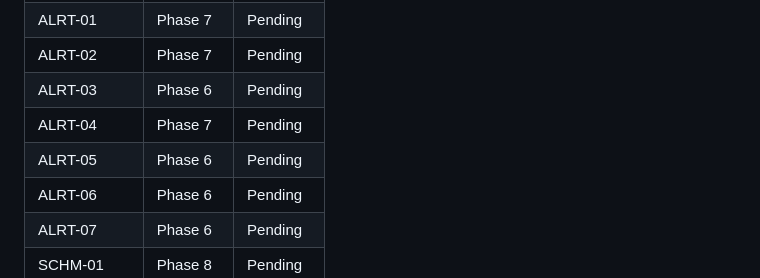
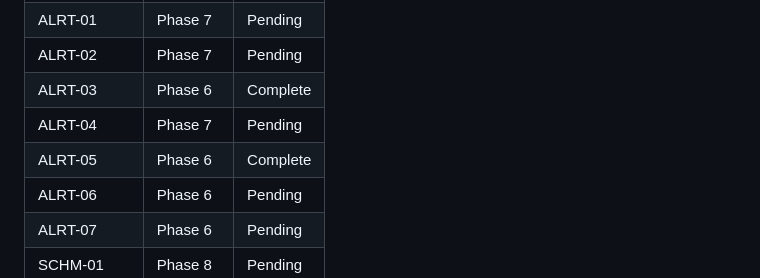
Before and after one commit to Bralabee/fabric_data_quality, a Markdown page: .planning/REQUIREMENTS.md, the part around one of its changes. Drawn GitHub-style.

```diff
--- a/.planning/REQUIREMENTS.md
+++ b/.planning/REQUIREMENTS.md
@@ -128,9 +128,9 @@ Deferred to future release. Tracked but not in current roadmap.
 | TEST-04 | Phase 4 | Complete |
 | ALRT-01 | Phase 7 | Pending |
 | ALRT-02 | Phase 7 | Pending |
-| ALRT-03 | Phase 6 | Pending |
+| ALRT-03 | Phase 6 | Complete |
 | ALRT-04 | Phase 7 | Pending |
-| ALRT-05 | Phase 6 | Pending |
+| ALRT-05 | Phase 6 | Complete |
 | ALRT-06 | Phase 6 | Pending |
 | ALRT-07 | Phase 6 | Pending |
 | SCHM-01 | Phase 8 | Pending |
```
Also changed, not shown: other parts of .planning/REQUIREMENTS.md (+2 -2 lines), .planning/STATE.md (+17 -13 lines), 1 other file.
